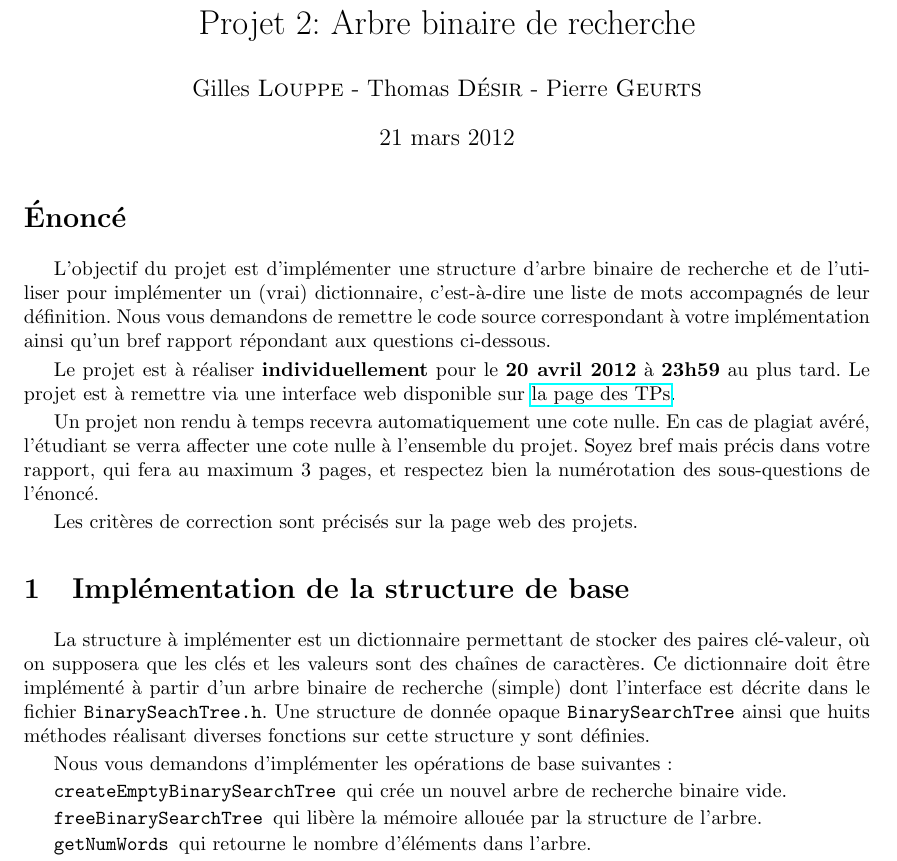
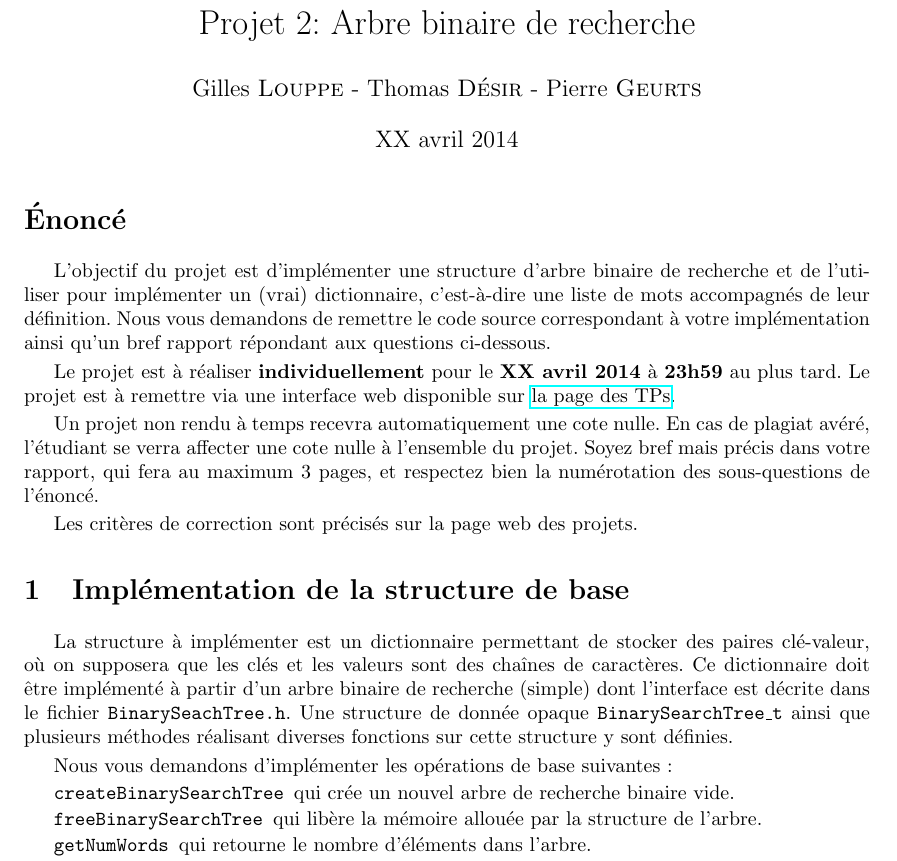
Before and after one commit to abhamza/SDA, a LaTeX document (projets/2014/p2/p2.tex): part of page 1 of 2, cut so that both start at the same text. Compiled offline with pdfLaTeX.

Commit message:
update interface

```diff
--- a/projets/2014/p2/p2.tex
+++ b/projets/2014/p2/p2.tex
@@ -22,7 +22,7 @@
 }
 
 \author{Gilles \textsc{Louppe} - Thomas \textsc{Désir} - Pierre \textsc{Geurts}}
-\date{21 mars 2012}
+\date{XX avril 2014}
 
 % Corps
 \begin{document}
@@ -37,10 +37,10 @@ vous demandons de remettre le code source correspondant à votre
 implémentation ainsi qu'un bref rapport répondant aux questions
 ci-dessous.
 
-Le projet est à réaliser {\bf individuellement} pour le {\bf 20 avril
-  2012} à {\bf 23h59} au plus tard. Le projet est à
+Le projet est à réaliser {\bf individuellement} pour le {\bf XX avril
+  2014} à {\bf 23h59} au plus tard. Le projet est à
 remettre via une interface web disponible sur
-\href{http://www.montefiore.ulg.ac.be/~glouppe/2011-2012/students.info0902.php}{la
+\href{http://www.montefiore.ulg.ac.be/~glouppe/2013-2014/students.info0902.php}{la
   page des TPs}.
 
 Un projet non rendu à temps recevra automatiquement une cote nulle. En
@@ -58,12 +58,12 @@ des paires clé-valeur, où on supposera que les clés et les valeurs
 sont des chaînes de caractères. Ce dictionnaire doit être implémenté à
 partir d'un arbre binaire de recherche (simple) dont l'interface est
 décrite dans le fichier \texttt{BinarySeachTree.h}. Une structure de
-donnée opaque \texttt{BinarySearchTree} ainsi que huits méthodes
+donnée opaque \texttt{BinarySearchTree\_t} ainsi que plusieurs méthodes
 réalisant diverses fonctions sur cette structure y sont définies.
 
 Nous vous demandons d'implémenter les opérations de base suivantes:
 \begin{description}
-\item[\texttt{createEmptyBinarySearchTree}] qui crée un nouvel arbre de recherche binaire vide.
+\item[\texttt{createBinarySearchTree}] qui crée un nouvel arbre de recherche binaire vide.
 \item[\texttt{freeBinarySearchTree}]  qui libère la mémoire allouée par la structure de l'arbre.
 \item[\texttt{getNumWords}] qui retourne le nombre d'éléments dans l'arbre.
 \item[\texttt{insertWord}] qui permet d'ajouter une nouvelle paire clé-valeur dans l'arbre. Si la clé existe déjà, sa valeur est remplacée par la nouvelle.
```
Also changed, not shown: 1 other file.
